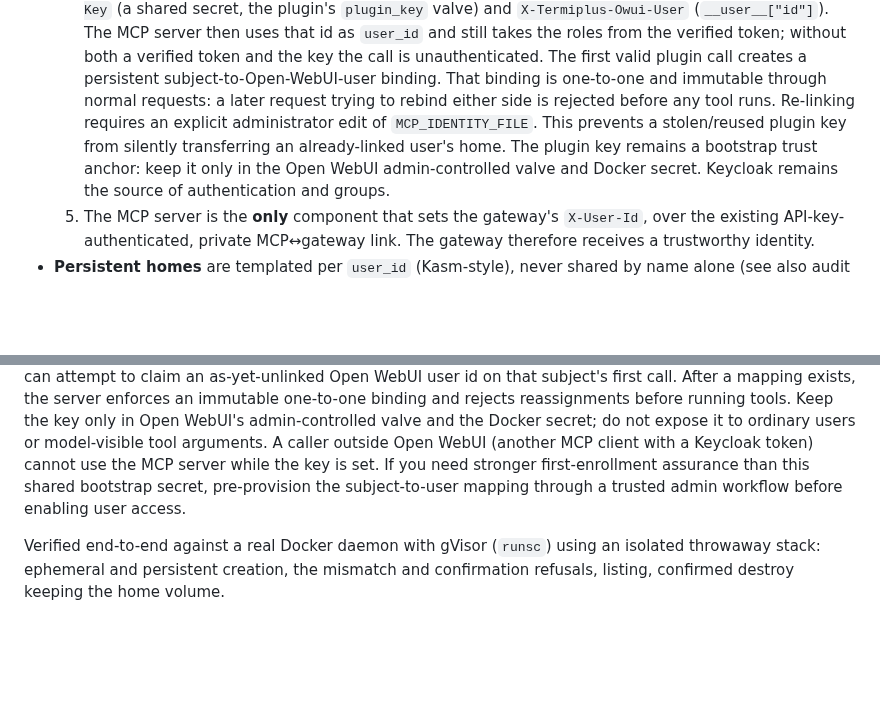
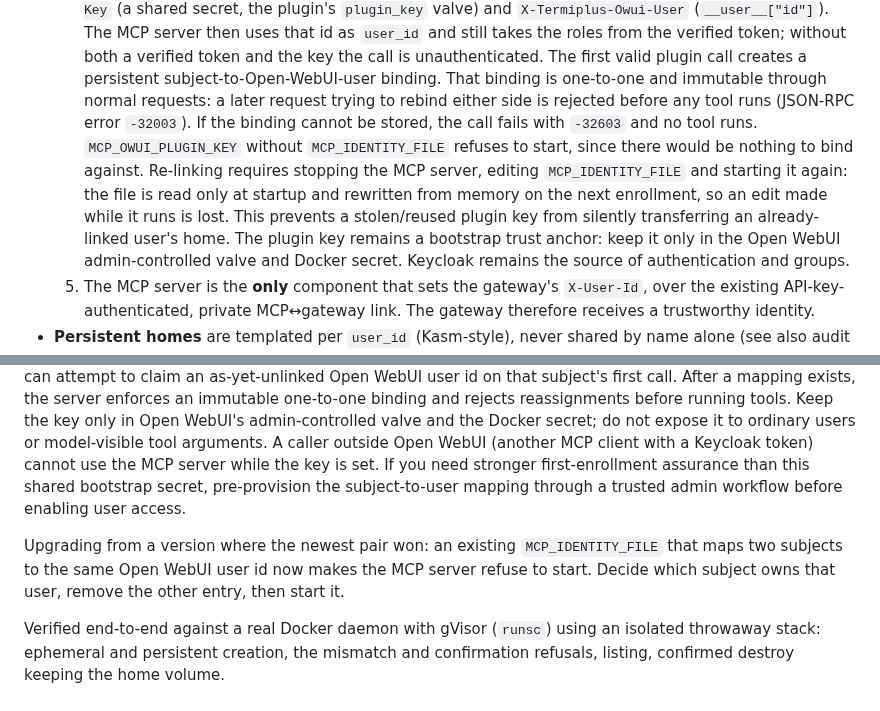
Before and after one commit to leon2003m/Termiplus, a Markdown page: docs/mcp.md, 2 parts joined by grey strips. GitHub-like rendering; blank space fills up the shorter version.

Commit message:
docs: identity binding errors, re-link procedure, upgrade note
Re-linking needs the MCP server stopped: the file is read at startup
and rewritten from memory, so a live edit is lost. Document the error
codes, the new startup requirement and that an existing file mapping
two subjects to one user now blocks startup.

Co-Authored-By: Claude Opus 5.5 <noreply@anthropic.com>
Claude-Session: https://claude.ai/code/session_01WEf7mtxgRTahVAQzGDAfzF

```diff
--- a/docs/mcp.md
+++ b/docs/mcp.md
@@ -79,9 +79,14 @@ manager ≈ Kasm Manager + Agent, sockproxy ≈ the agent's confined Docker acce
      is unauthenticated. The first valid plugin call creates a persistent
      subject-to-Open-WebUI-user binding. That binding is one-to-one and
      immutable through normal requests: a later request trying to rebind either
-     side is rejected before any tool runs. Re-linking requires an explicit
-     administrator edit of `MCP_IDENTITY_FILE`. This prevents a stolen/reused
-     plugin key from silently transferring an already-linked user's home.
+     side is rejected before any tool runs (JSON-RPC error `-32003`). If the
+     binding cannot be stored, the call fails with `-32603` and no tool runs.
+     `MCP_OWUI_PLUGIN_KEY` without `MCP_IDENTITY_FILE` refuses to start, since
+     there would be nothing to bind against. Re-linking requires stopping the
+     MCP server, editing `MCP_IDENTITY_FILE` and starting it again: the file is
+     read only at startup and rewritten from memory on the next enrollment, so
+     an edit made while it runs is lost. This prevents a stolen/reused plugin
+     key from silently transferring an already-linked user's home.
      The plugin key remains a bootstrap trust anchor: keep it only in the
      Open WebUI admin-controlled valve and Docker secret. Keycloak remains the
      source of authentication and groups.
@@ -452,6 +457,11 @@ the key is set. If you need stronger first-enrollment assurance than this shared
 bootstrap secret, pre-provision the subject-to-user mapping through a trusted
 admin workflow before enabling user access.
 
+Upgrading from a version where the newest pair won: an existing
+`MCP_IDENTITY_FILE` that maps two subjects to the same Open WebUI user id now
+makes the MCP server refuse to start. Decide which subject owns that user,
+remove the other entry, then start it.
+
 Verified end-to-end against a real Docker daemon with gVisor (`runsc`) using an
 isolated throwaway stack: ephemeral and persistent creation, the mismatch and
 confirmation refusals, listing, confirmed destroy keeping the home volume.
```
Also changed, not shown: CHANGELOG.md (+4 -0 lines).
